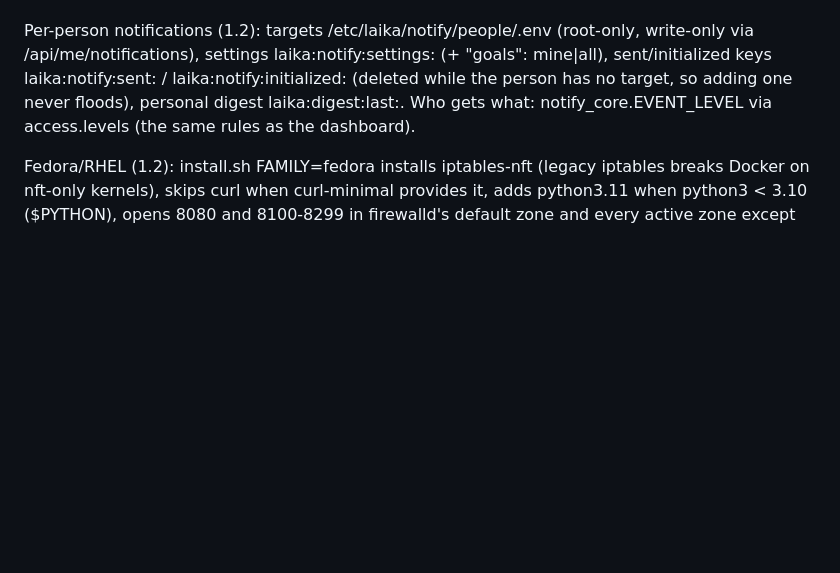
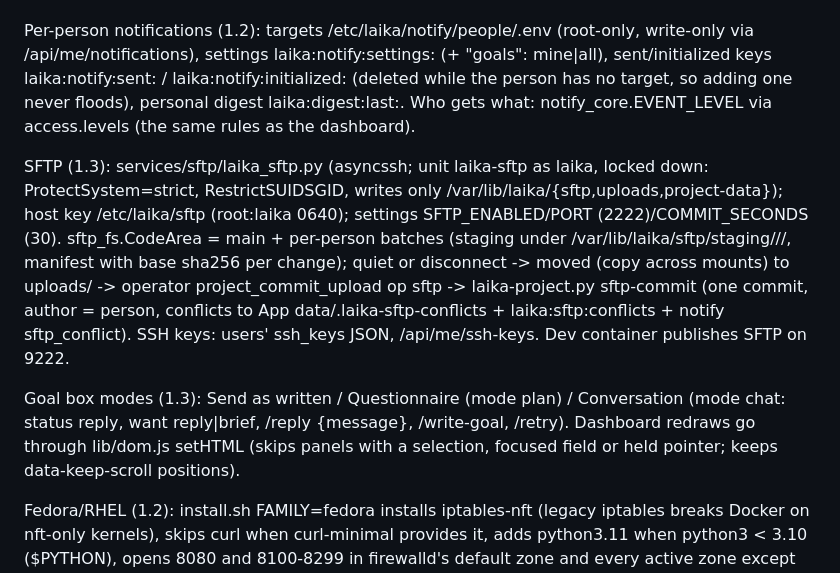
Before and after one commit to plombly/Sids-ai-control-center, a Markdown page: CLAUDE.md, the part around the change. Drawn GitHub-style; blank space fills up the shorter version.

Commit message:
CLAUDE.md: SFTP, goal box modes, setHTML
Co-Authored-By: Claude Opus 5.5 <noreply@anthropic.com>

```diff
--- a/CLAUDE.md
+++ b/CLAUDE.md
@@ -634,6 +634,25 @@ the person has no target, so adding one never floods), personal digest
 laika:digest:last:<name>. Who gets what: notify_core.EVENT_LEVEL via
 access.levels (the same rules as the dashboard).
 
+SFTP (1.3): services/sftp/laika_sftp.py (asyncssh; unit laika-sftp as
+laika, locked down: ProtectSystem=strict, RestrictSUIDSGID, writes only
+/var/lib/laika/{sftp,uploads,project-data}); host key /etc/laika/sftp
+(root:laika 0640); settings SFTP_ENABLED/PORT (2222)/COMMIT_SECONDS (30).
+sftp_fs.CodeArea = main + per-person batches (staging under
+/var/lib/laika/sftp/staging/<user>/<project>/<uuid>, manifest with base
+sha256 per change); quiet or disconnect -> moved (copy across mounts) to
+uploads/<sftp-id> -> operator project_commit_upload op sftp ->
+laika-project.py sftp-commit (one commit, author = person, conflicts to
+App data/.laika-sftp-conflicts + laika:sftp:conflicts + notify
+sftp_conflict). SSH keys: users' ssh_keys JSON, /api/me/ssh-keys. Dev
+container publishes SFTP on 9222.
+
+Goal box modes (1.3): Send as written / Questionnaire (mode plan) /
+Conversation (mode chat: status reply, want reply|brief, /reply {message},
+/write-goal, /retry). Dashboard redraws go through lib/dom.js setHTML
+(skips panels with a selection, focused field or held pointer; keeps
+data-keep-scroll positions).
+
 Fedora/RHEL (1.2): install.sh FAMILY=fedora installs iptables-nft (legacy
 iptables breaks Docker on nft-only kernels), skips curl when curl-minimal
 provides it, adds python3.11 when python3 < 3.10 ($PYTHON), opens 8080 and
```
